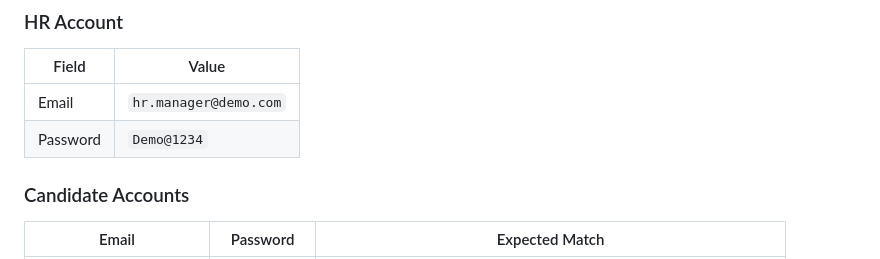
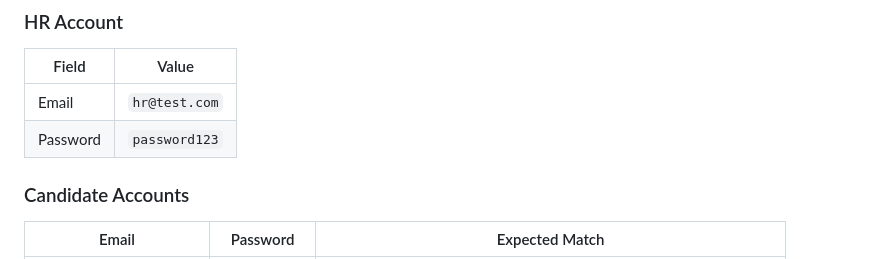
Before and after one commit to ImanHaqimi/hr-resume-recommender, a Markdown page: README.md, the part around the change. Rendered like a GitHub page.

```diff
--- a/README.md
+++ b/README.md
@@ -241,8 +241,8 @@ python -m uvicorn main:app --reload --port 8000
 ### HR Account
 | Field | Value |
 |-------|-------|
-| Email | `hr.manager@demo.com` |
-| Password | `Demo@1234` |
+| Email | `hr@test.com` |
+| Password | `password123` |
 
 ### Candidate Accounts
 | Email | Password | Expected Match |
```
